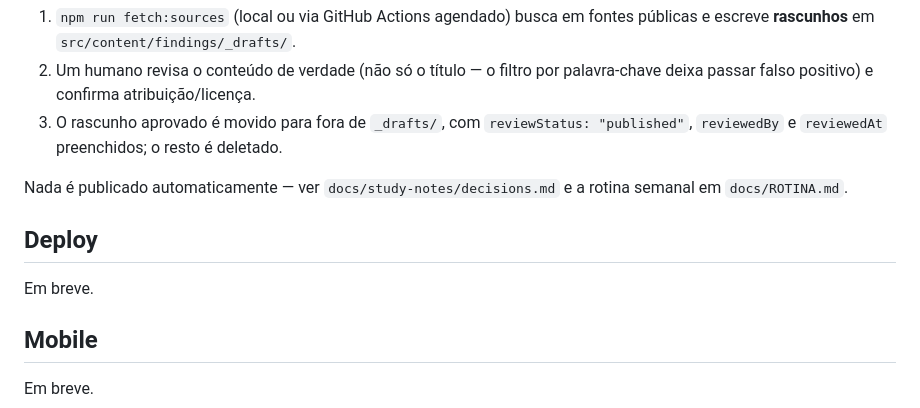
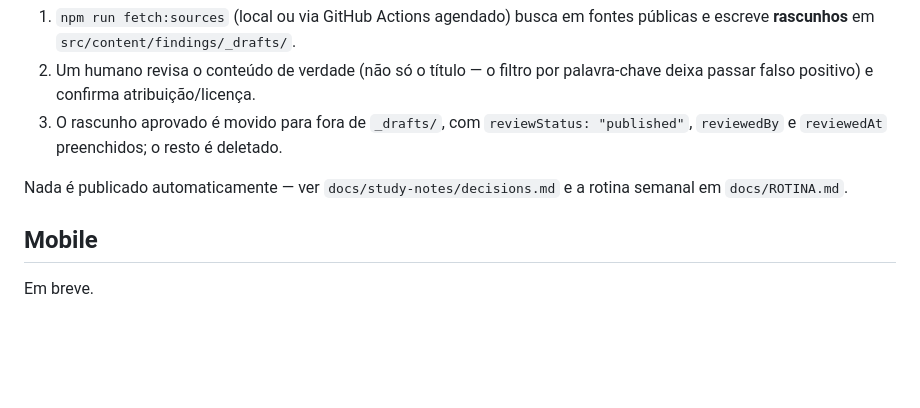
Before and after one commit to YagoYal/lunar-hub, a Markdown page: README.md, the part around the change. GitHub-like rendering; blank space fills up the shorter version.

Commit message:
Remove 'Deploy' section from README
Removed the 'Deploy' section from README.md.

```diff
--- a/README.md
+++ b/README.md
@@ -49,10 +49,6 @@ Veja `docs/ROADMAP.md` para o plano completo e `docs/study-notes/decisions.md` p
 
 Nada é publicado automaticamente — ver `docs/study-notes/decisions.md` e a rotina semanal em `docs/ROTINA.md`.
 
-## Deploy
-
-Em breve.
-
 ## Mobile
 
 Em breve.
```
